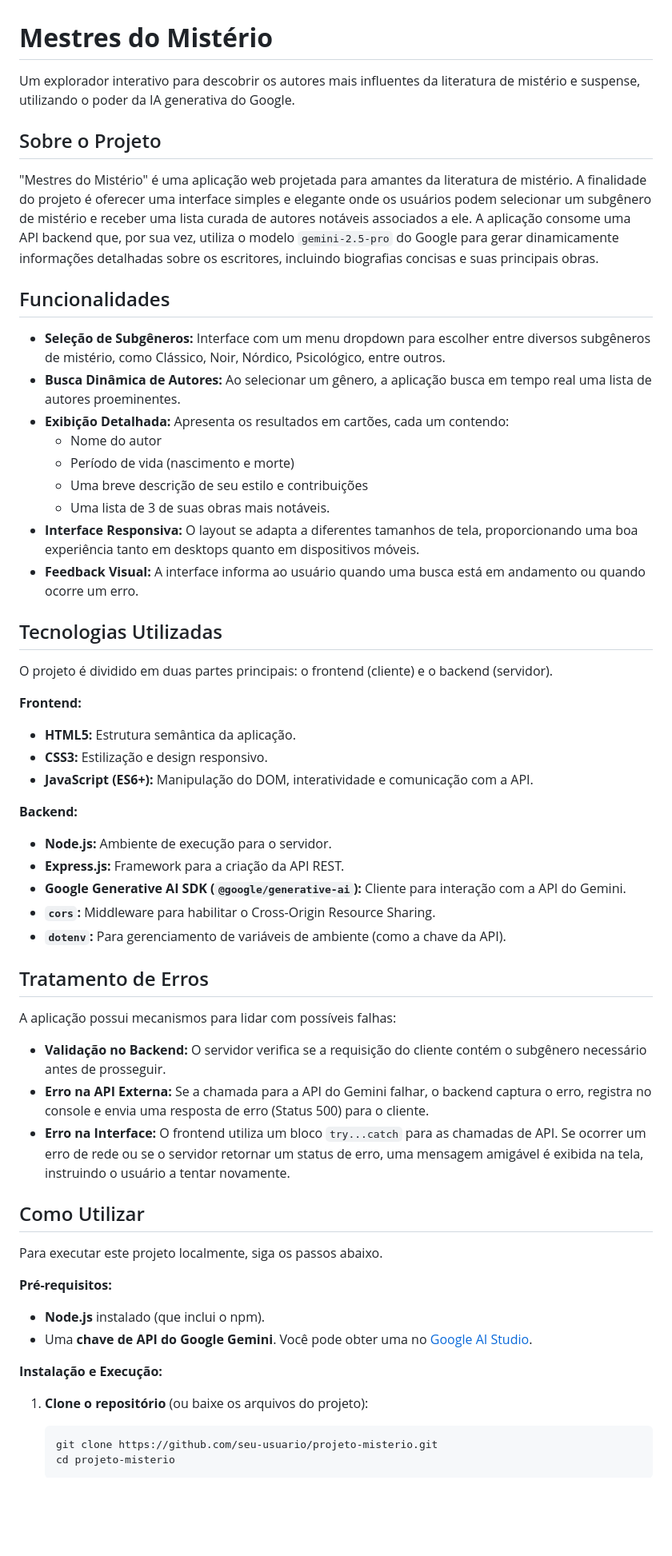
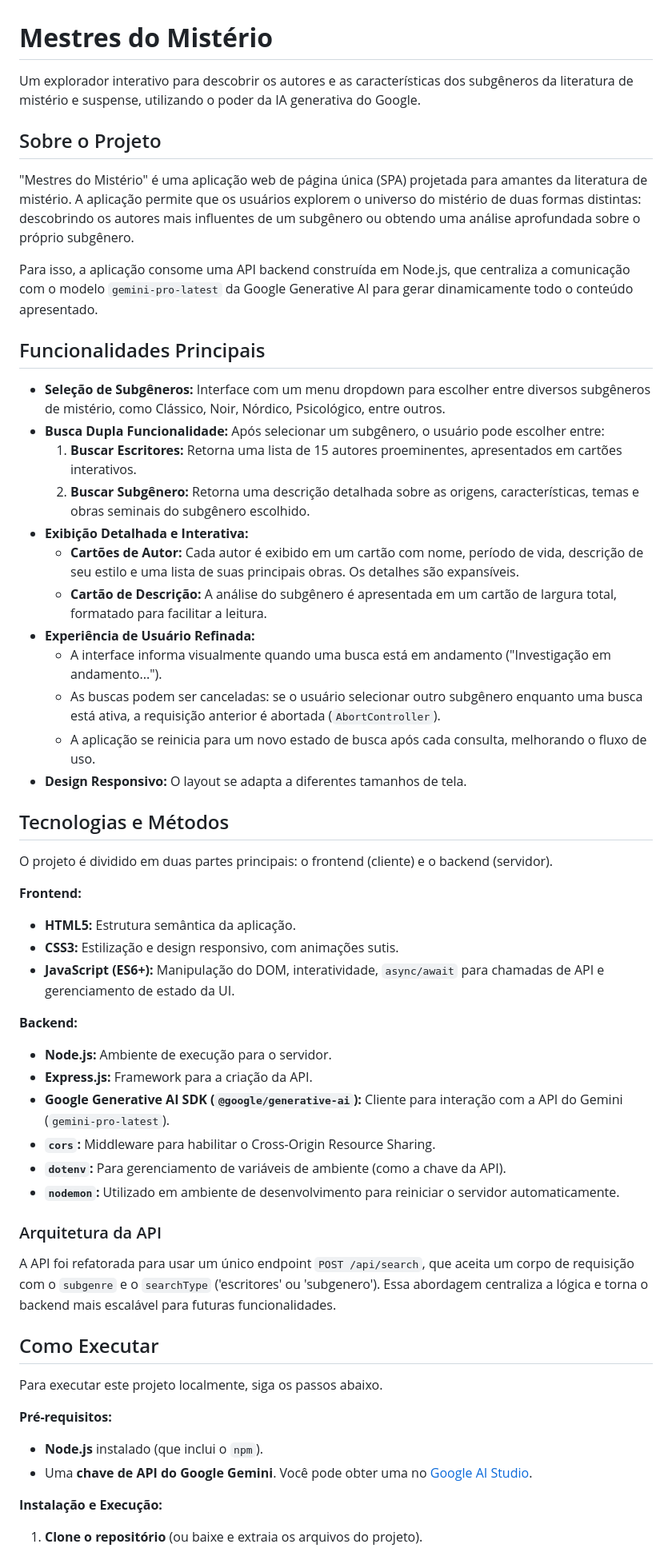
Before and after one commit to Alexmacol/projeto-mestres-do-misterio, a Markdown page: README.md, the part around the change printed below. Shown: that part at 80% size. Drawn GitHub-style; blank space fills up the shorter version.

Commit message:
Atualização do README

````diff
--- a/README.md
+++ b/README.md
@@ -1,60 +1,58 @@
 # <span style="color: #FFD700;">**Mestres do Mistério**</span>
 
-Um explorador interativo para descobrir os autores mais influentes da literatura de mistério e suspense, utilizando o poder da IA generativa do Google.
+Um explorador interativo para descobrir os autores e as características dos subgêneros da literatura de mistério e suspense, utilizando o poder da IA generativa do Google.
 
 ## Sobre o Projeto
 
-"Mestres do Mistério" é uma aplicação web projetada para amantes da literatura de mistério. A finalidade do projeto é oferecer uma interface simples e elegante onde os usuários podem selecionar um subgênero de mistério e receber uma lista curada de autores notáveis associados a ele. A aplicação consome uma API backend que, por sua vez, utiliza o modelo `gemini-2.5-pro` do Google para gerar dinamicamente informações detalhadas sobre os escritores, incluindo biografias concisas e suas principais obras.
+"Mestres do Mistério" é uma aplicação web de página única (SPA) projetada para amantes da literatura de mistério. A aplicação permite que os usuários explorem o universo do mistério de duas formas distintas: descobrindo os autores mais influentes de um subgênero ou obtendo uma análise aprofundada sobre o próprio subgênero.
 
-## Funcionalidades
+Para isso, a aplicação consome uma API backend construída em Node.js, que centraliza a comunicação com o modelo `gemini-pro-latest` da Google Generative AI para gerar dinamicamente todo o conteúdo apresentado.
+
+## Funcionalidades Principais
 
 - **Seleção de Subgêneros:** Interface com um menu dropdown para escolher entre diversos subgêneros de mistério, como Clássico, Noir, Nórdico, Psicológico, entre outros.
-- **Busca Dinâmica de Autores:** Ao selecionar um gênero, a aplicação busca em tempo real uma lista de autores proeminentes.
-- **Exibição Detalhada:** Apresenta os resultados em cartões, cada um contendo:
-  - Nome do autor
-  - Período de vida (nascimento e morte)
-  - Uma breve descrição de seu estilo e contribuições
-  - Uma lista de 3 de suas obras mais notáveis.
-- **Interface Responsiva:** O layout se adapta a diferentes tamanhos de tela, proporcionando uma boa experiência tanto em desktops quanto em dispositivos móveis.
-- **Feedback Visual:** A interface informa ao usuário quando uma busca está em andamento ou quando ocorre um erro.
+- **Busca Dupla Funcionalidade:** Após selecionar um subgênero, o usuário pode escolher entre:
+  1.  **Buscar Escritores:** Retorna uma lista de 15 autores proeminentes, apresentados em cartões interativos.
+  2.  **Buscar Subgênero:** Retorna uma descrição detalhada sobre as origens, características, temas e obras seminais do subgênero escolhido.
+- **Exibição Detalhada e Interativa:**
+  - **Cartões de Autor:** Cada autor é exibido em um cartão com nome, período de vida, descrição de seu estilo e uma lista de suas principais obras. Os detalhes são expansíveis.
+  - **Cartão de Descrição:** A análise do subgênero é apresentada em um cartão de largura total, formatado para facilitar a leitura.
+- **Experiência de Usuário Refinada:**
+  - A interface informa visualmente quando uma busca está em andamento ("Investigação em andamento...").
+  - As buscas podem ser canceladas: se o usuário selecionar outro subgênero enquanto uma busca está ativa, a requisição anterior é abortada (`AbortController`).
+  - A aplicação se reinicia para um novo estado de busca após cada consulta, melhorando o fluxo de uso.
+- **Design Responsivo:** O layout se adapta a diferentes tamanhos de tela.
 
-## Tecnologias Utilizadas
+## Tecnologias e Métodos
 
 O projeto é dividido em duas partes principais: o frontend (cliente) e o backend (servidor).
 
 **Frontend:**
 - **HTML5:** Estrutura semântica da aplicação.
-- **CSS3:** Estilização e design responsivo.
-- **JavaScript (ES6+):** Manipulação do DOM, interatividade e comunicação com a API.
+- **CSS3:** Estilização e design responsivo, com animações sutis.
+- **JavaScript (ES6+):** Manipulação do DOM, interatividade, `async/await` para chamadas de API e gerenciamento de estado da UI.
 
 **Backend:**
 - **Node.js:** Ambiente de execução para o servidor.
-- **Express.js:** Framework para a criação da API REST.
-- **Google Generative AI SDK (`@google/generative-ai`):** Cliente para interação com a API do Gemini.
+- **Express.js:** Framework para a criação da API.
+- **Google Generative AI SDK (`@google/generative-ai`):** Cliente para interação com a API do Gemini (`gemini-pro-latest`).
 - **`cors`:** Middleware para habilitar o Cross-Origin Resource Sharing.
 - **`dotenv`:** Para gerenciamento de variáveis de ambiente (como a chave da API).
+- **`nodemon`:** Utilizado em ambiente de desenvolvimento para reiniciar o servidor automaticamente.
 
-## Tratamento de Erros
+### Arquitetura da API
 
-A aplicação possui mecanismos para lidar com possíveis falhas:
+A API foi refatorada para usar um único endpoint `POST /api/search`, que aceita um corpo de requisição com o `subgenre` e o `searchType` ('escritores' ou 'subgenero'). Essa abordagem centraliza a lógica e torna o backend mais escalável para futuras funcionalidades.
 
-- **Validação no Backend:** O servidor verifica se a requisição do cliente contém o subgênero necessário antes de prosseguir.
-- **Erro na API Externa:** Se a chamada para a API do Gemini falhar, o backend captura o erro, registra no console e envia uma resposta de erro (Status 500) para o cliente.
-- **Erro na Interface:** O frontend utiliza um bloco `try...catch` para as chamadas de API. Se ocorrer um erro de rede ou se o servidor retornar um status de erro, uma mensagem amigável é exibida na tela, instruindo o usuário a tentar novamente.
-
-## Como Utilizar
+## Como Executar
 
 Para executar este projeto localmente, siga os passos abaixo.
 
 **Pré-requisitos:**
-- **Node.js** instalado (que inclui o npm).
+- **Node.js** instalado (que inclui o `npm`).
 - Uma **chave de API do Google Gemini**. Você pode obter uma no [Google AI Studio](https://aistudio.google.com/).
 
 **Instalação e Execução:**
 
-1.  **Clone o repositório** (ou baixe os arquivos do projeto):
-    ```bash
-    git clone https://github.com/seu-usuario/projeto-misterio.git
-    cd projeto-misterio
-    ```
+1.  **Clone o repositório** (ou baixe e extraia os arquivos do projeto).
 
````
Also changed, not shown: other parts of README.md (+7 -5 lines).
